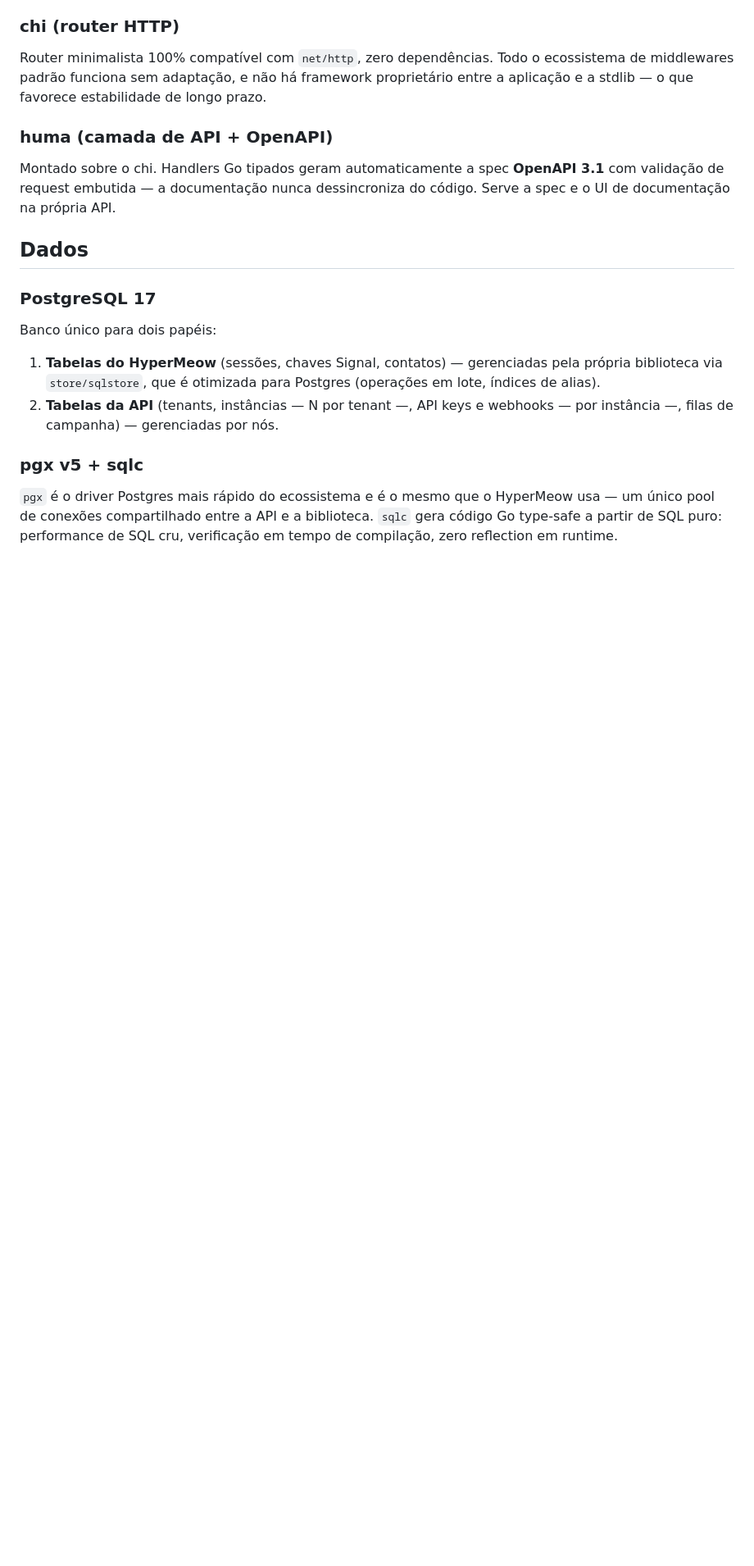
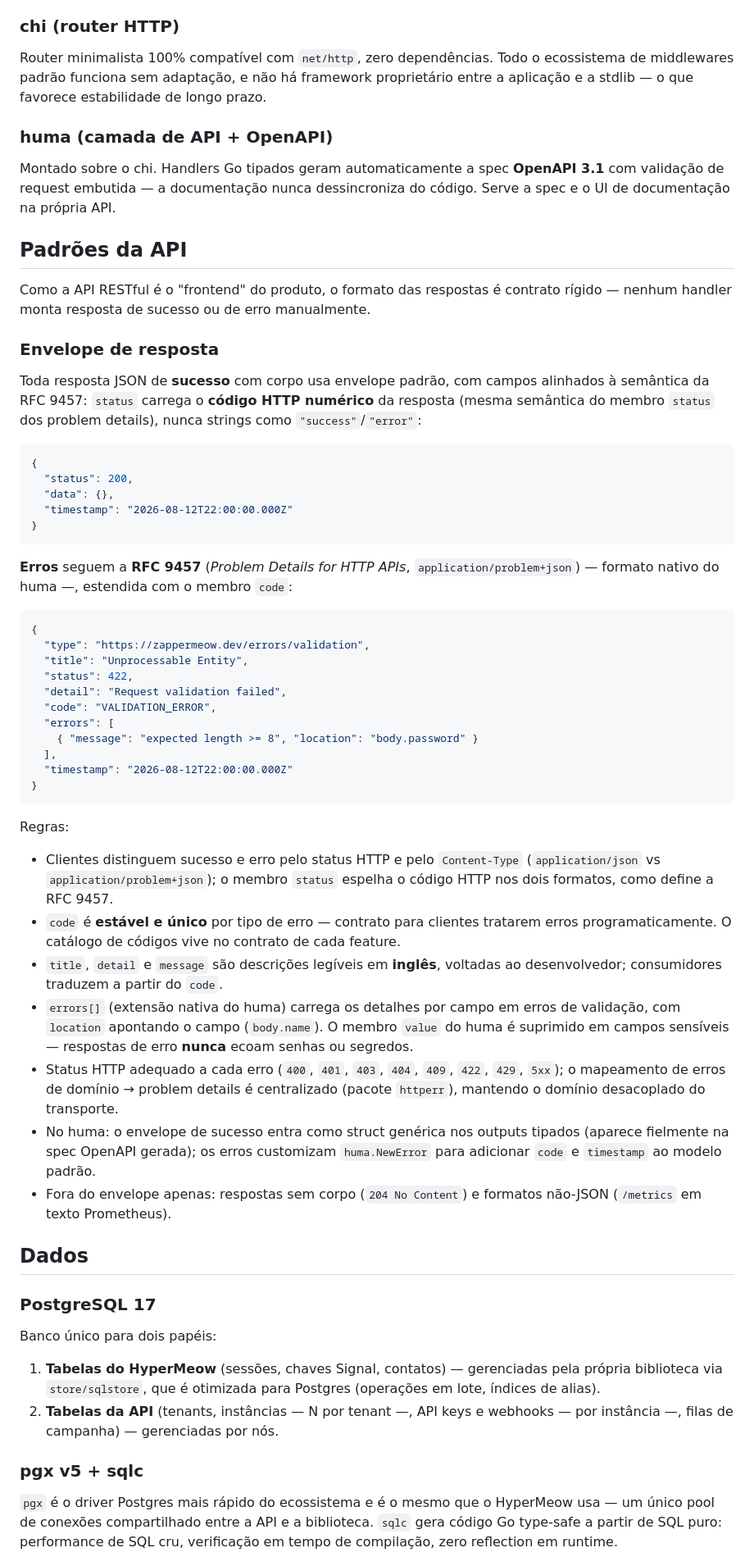
Before and after one commit to zapperhub/zappermeow, a Markdown page: TECH_STACK.md, the part around one of its changes. Shown at 82% size. GitHub-like rendering; blank space fills up the shorter version.

````diff
--- a/TECH_STACK.md
+++ b/TECH_STACK.md
@@ -38,6 +38,48 @@ Router minimalista 100% compatível com `net/http`, zero dependências. Todo o e
 
 ### huma (camada de API + OpenAPI)
 Montado sobre o chi. Handlers Go tipados geram automaticamente a spec **OpenAPI 3.1** com validação de request embutida — a documentação nunca dessincroniza do código. Serve a spec e o UI de documentação na própria API.
+
+## Padrões da API
+
+Como a API RESTful é o "frontend" do produto, o formato das respostas é contrato rígido — nenhum handler monta resposta de sucesso ou de erro manualmente.
+
+### Envelope de resposta
+
+Toda resposta JSON de **sucesso** com corpo usa envelope padrão, com campos alinhados à semântica da RFC 9457: `status` carrega o **código HTTP numérico** da resposta (mesma semântica do membro `status` dos problem details), nunca strings como `"success"`/`"error"`:
+
+```json
+{
+  "status": 200,
+  "data": {},
+  "timestamp": "2026-08-12T22:00:00.000Z"
+}
+```
+
+**Erros** seguem a **RFC 9457** (*Problem Details for HTTP APIs*, `application/problem+json`) — formato nativo do huma —, estendida com o membro `code`:
+
+```json
+{
+  "type": "https://zappermeow.dev/errors/validation",
+  "title": "Unprocessable Entity",
+  "status": 422,
+  "detail": "Request validation failed",
+  "code": "VALIDATION_ERROR",
+  "errors": [
+    { "message": "expected length >= 8", "location": "body.password" }
+  ],
+  "timestamp": "2026-08-12T22:00:00.000Z"
+}
+```
+
+Regras:
+
+- Clientes distinguem sucesso e erro pelo status HTTP e pelo `Content-Type` (`application/json` vs `application/problem+json`); o membro `status` espelha o código HTTP nos dois formatos, como define a RFC 9457.
+- `code` é **estável e único** por tipo de erro — contrato para clientes tratarem erros programaticamente. O catálogo de códigos vive no contrato de cada feature.
+- `title`, `detail` e `message` são descrições legíveis em **inglês**, voltadas ao desenvolvedor; consumidores traduzem a partir do `code`.
+- `errors[]` (extensão nativa do huma) carrega os detalhes por campo em erros de validação, com `location` apontando o campo (`body.name`). O membro `value` do huma é suprimido em campos sensíveis — respostas de erro **nunca** ecoam senhas ou segredos.
+- Status HTTP adequado a cada erro (`400`, `401`, `403`, `404`, `409`, `422`, `429`, `5xx`); o mapeamento de erros de domínio → problem details é centralizado (pacote `httperr`), mantendo o domínio desacoplado do transporte.
+- No huma: o envelope de sucesso entra como struct genérica nos outputs tipados (aparece fielmente na spec OpenAPI gerada); os erros customizam `huma.NewError` para adicionar `code` e `timestamp` ao modelo padrão.
+- Fora do envelope apenas: respostas sem corpo (`204 No Content`) e formatos não-JSON (`/metrics` em texto Prometheus).
 
 ## Dados
 
````
Also changed, not shown: other parts of TECH_STACK.md (+15 -12 lines), .specify/memory/constitution.md (+49 -26 lines), ARCHITECTURE.md (+13 -8 lines).
